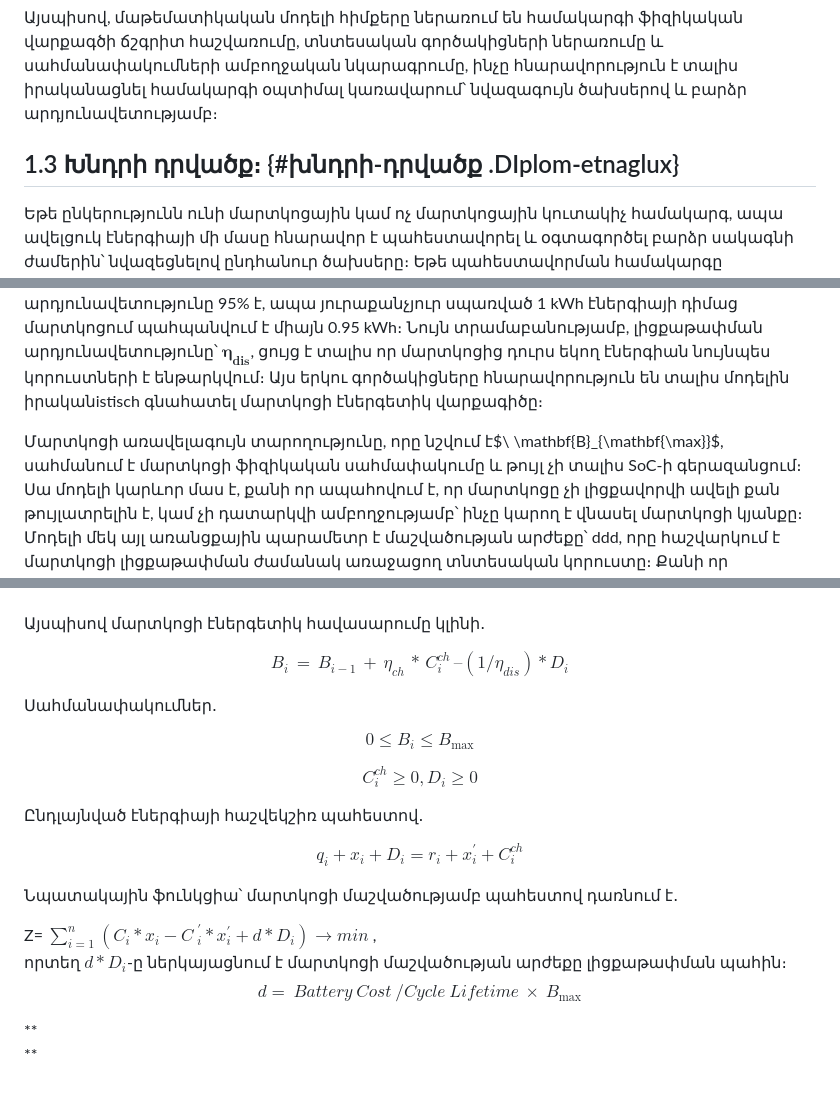
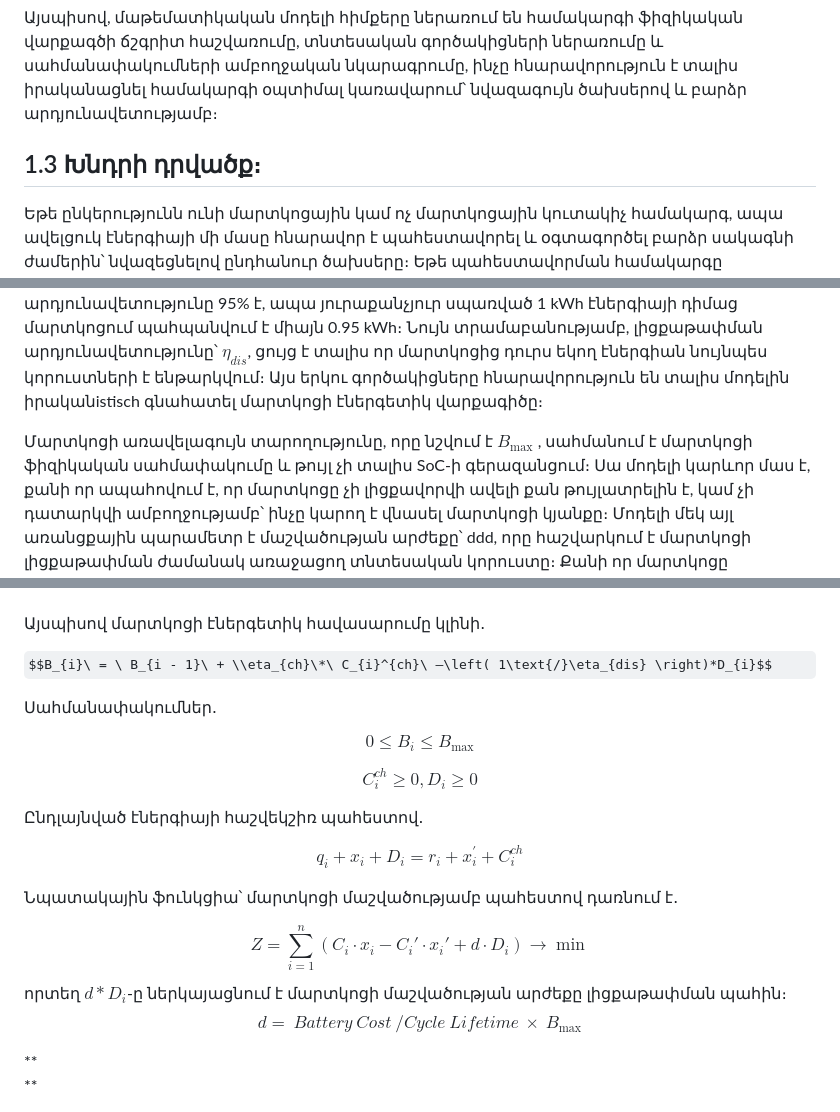
Before and after one commit to NikolayIsakhanyan/DiplomayinSolarEnergy, a Markdown page: README.md, 3 parts joined by grey strips. GitHub-like rendering; some formulas as TeX source.

```diff
--- a/README.md
+++ b/README.md
@@ -258,7 +258,7 @@ programming գրադարաններով) թույլ է տալիս իրականա
 իրականացնել համակարգի օպտիմալ կառավարում՝ նվազագույն ծախսերով և բարձր
 արդյունավետությամբ։
 
-## 1.3 Խնդրի դրվածք։ {#խնդրի-դրվածք .DIplom-etnaglux}
+## 1.3 Խնդրի դրվածք։
 
 Եթե ընկերությունն ունի մարտկոցային կամ ոչ մարտկոցային կուտակիչ համակարգ,
 ապա ավելցուկ էներգիայի մի մասը հնարավոր է պահեստավորել և օգտագործել
@@ -440,13 +439,13 @@
 մասը է իրականում պահվում մարտկոցում։ Օրինակ՝ եթե արդյունավետությունը 95%
 է, ապա յուրաքանչյուր սպառված 1 kWh էներգիայի դիմաց մարտկոցում պահպանվում
 է միայն 0.95 kWh։ Նույն տրամաբանությամբ, լիցքաթափման
-արդյունավետությունը՝ $\mathbf{\eta}_{\mathbf{dis}}$, ցույց է տալիս որ
+արդյունավետությունը՝ $\eta_{dis}$, ցույց է տալիս որ
 մարտկոցից դուրս եկող էներգիան նույնպես կորուստների է ենթարկվում։ Այս
 երկու գործակիցները հնարավորություն են տալիս մոդելին իրականistisch
 գնահատել մարտկոցի էներգետիկ վարքագիծը։
 
 Մարտկոցի առավելագույն տարողությունը, որը նշվում
-է$\ \mathbf{B}_{\mathbf{\max}}$, սահմանում է մարտկոցի ֆիզիկական
+է $B_{\max}$ , սահմանում է մարտկոցի ֆիզիկական
 սահմափակումը և թույլ չի տալիս SoC-ի գերազանցում։ Սա մոդելի կարևոր մաս է,
 քանի որ ապահովում է, որ մարտկոցը չի լիցքավորվի ավելի քան թույլատրելին է,
 կամ չի դատարկվի ամբողջությամբ՝ ինչը կարող է վնասել մարտկոցի կյանքը։
@@ -473,7 +472,7 @@
 \
 Այսպիսով մարտկոցի էներգետիկ հավասարումը կլինի․
 
-$$B_{i}\, = \, B_{i - 1}\, + \,\eta_{ch}\,*\, C_{i}^{ch}\, –\left( 1\text{/}\eta_{dis} \right)*D_{i}$$
+$$B_{i}\ = \ B_{i - 1}\ + \\eta_{ch}\*\ C_{i}^{ch}\ –\left( 1\text{/}\eta_{dis} \right)*D_{i}$$
 
 Սահմանափակումներ․
 
@@ -487,9 +486,9 @@ $$q_{i} + x_{i} + D_{i} = r_{i} + x_{i}^{'} + C_{i}^{ch}$$
 
 Նպատակային ֆունկցիա՝ մարտկոցի մաշվածությամբ պահեստով դառնում է․
 
-Z=
-$\sum_{i = 1}^{n}\left( C_{i}*x_{i} - {C\ }_{i}^{'}*x_{i}^{'} + d*D_{i} \right) \rightarrow min$
-,\
+$$
+Z = \sum_{i=1}^{n}\left( C_i \cdot x_i - C_i' \cdot x_i' + d \cdot D_i \right) \to \min
+$$
 որտեղ $d*D_{i}$-ը ներկայացնում է մարտկոցի մաշվածության արժեքը
 լիցքաթափման պահին։\
 $$d = \ Battery\ Cost\ /Cycle\ Lifetime\  \times \ B_{\max}$$
```
Also changed, not shown: other parts of README.md (+21 -22 lines).
